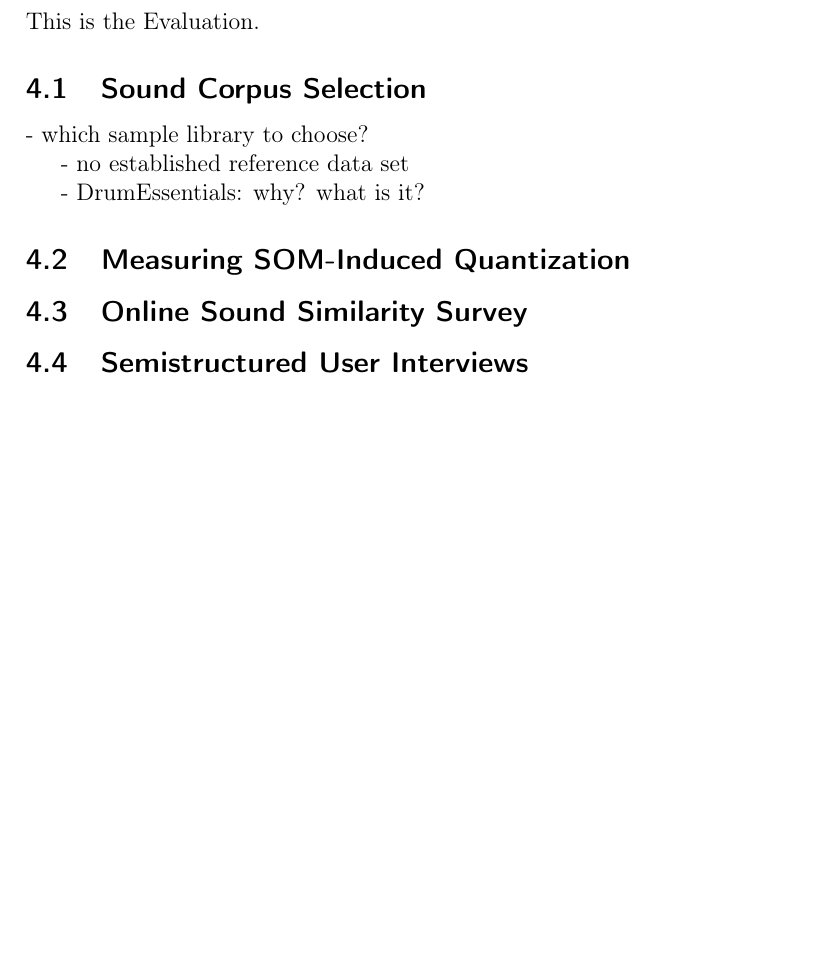
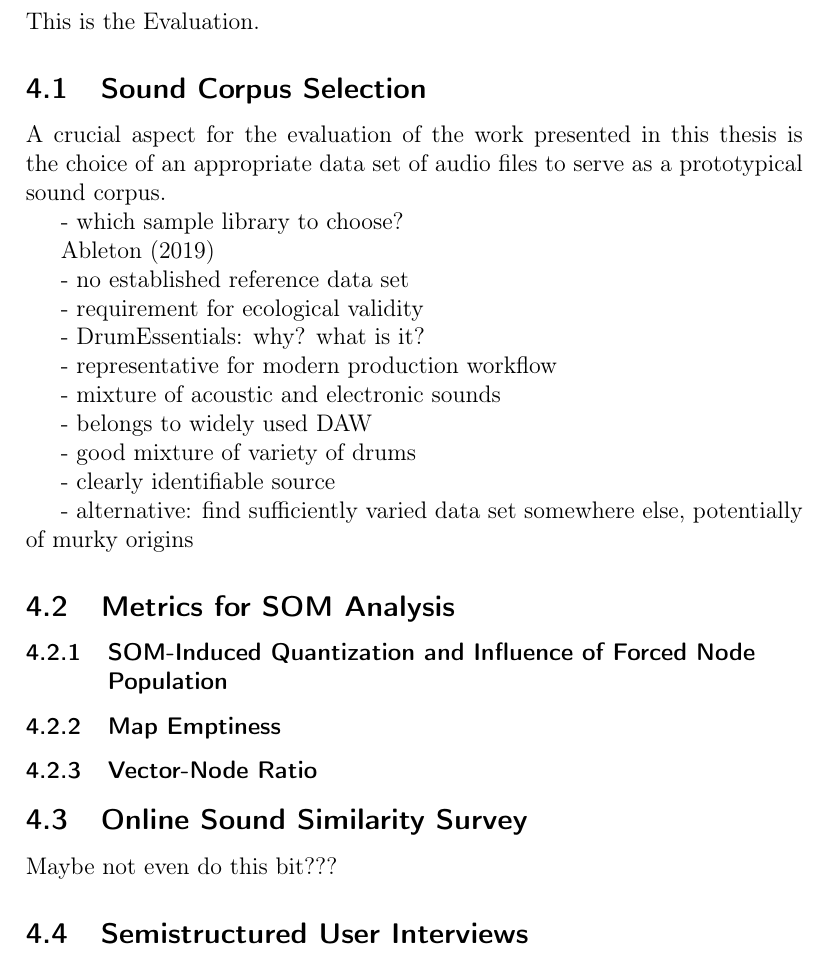
Before and after one commit to jonasmargraf/msc-thesis, a LaTeX thesis (thesis.tex, which reads chapters/evaluation.tex): part of page 19 of 35 before the commit and part of page 19 of 36 after it, cut so that both start at the same text, the shorter picture padded with empty space. Compiled offline with pdfLaTeX.

Commit message:
eval corpus selection notes

```diff
--- a/chapters/evaluation.tex
+++ b/chapters/evaluation.tex
@@ -6,17 +6,48 @@ This is the Evaluation.
 
 \subsection{Sound Corpus Selection}
 \label{subsec:eval_corpus_selection}
+A crucial aspect for the evaluation of the work presented in this thesis is the
+choice of an appropriate data set of audio files to serve as a prototypical
+sound corpus.
+
 - which sample library to choose?
+
+\citet{drumessentials2019}
 
 - no established reference data set
 
+- requirement for ecological validity
+
 - DrumEssentials: why? what is it?
 
-\subsection{Measuring SOM-Induced Quantization}
-\label{subsec:evaluation_tech}
+- representative for modern production workflow
+
+- mixture of acoustic and electronic sounds
+
+- belongs to widely used DAW
+
+- good mixture of variety of drums
+
+- clearly identifiable source
+
+- alternative: find sufficiently varied data set somewhere else, potentially of
+murky origins
+
+\subsection{Metrics for SOM Analysis}
+\label{subsec:eval_som_metrics}
+
+\subsubsection{SOM-Induced Quantization and Influence of Forced Node Population}
+\label{subsubsec:som_quantization_fnp_influence}
+
+\subsubsection{Map Emptiness}
+\label{subsubsec:map_emptiness}
+
+\subsubsection{Vector-Node Ratio}
+\label{subsubsec:vector_node_ratio}
 
 \subsection{Online Sound Similarity Survey}
 \label{subsec:evaluation_survey}
+Maybe not even do this bit???
 
 \subsection{Semistructured User Interviews}
 \label{subsec:evaluation_interviews}
```
